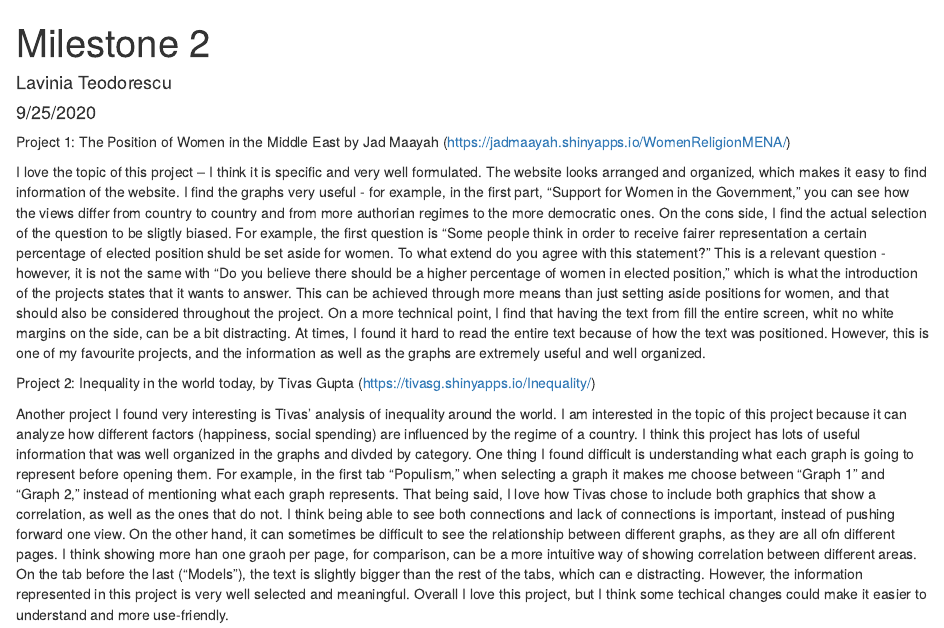
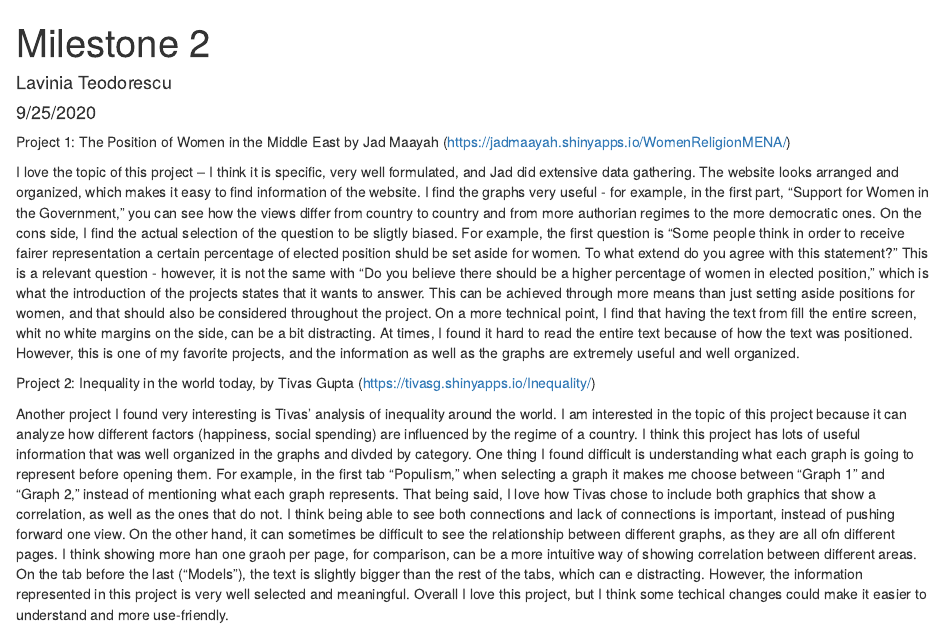
Before and after one commit to teodoresculavinia/Milestones, an R Markdown document (Milestone_2.Rmd): the page in a window 1100 px wide, from its top. The pictures show the output file Milestone_2.html that the author committed with the source, opened offline.

Commit message:
Milestone_2 Update 2

```diff
--- a/Milestone_2.Rmd
+++ b/Milestone_2.Rmd
@@ -11,7 +11,7 @@ knitr::opts_chunk$set(echo = TRUE)
 
 Project 1: The Position of Women in the Middle East by Jad Maayah (https://jadmaayah.shinyapps.io/WomenReligionMENA/)
 
-I love the topic of this project -- I think it is specific and very well formulated. The website looks arranged and organized, which makes it easy to find information of the website. I find the graphs very useful - for example, in the first part, "Support for Women in the Government," you can see how the views differ from country to country and from more authorian regimes to the more democratic ones. On the cons side, I find the actual selection of the question to be sligtly biased. For example, the first question is "Some people think in order to receive fairer representation a certain percentage of elected position shuld be set aside for women. To what extend do you agree with this statement?" This is a relevant question - however, it is not the same with "Do you believe there should be a higher percentage of women in elected position," which is what the introduction of the projects states that it wants to answer. This can be achieved through more means than just setting aside positions for women, and that should also be considered throughout the project. On a more technical point, I find that having the text from fill the entire screen, whit no white margins on the side, can be a bit distracting. At times, I found it hard to read the entire text because of how the text was positioned. However, this is one of my favourite projects, and the information as well as the graphs are extremely useful and well organized.
+I love the topic of this project -- I think it is specific, very well formulated, and Jad did extensive data gathering. The website looks arranged and organized, which makes it easy to find information of the website. I find the graphs very useful - for example, in the first part, "Support for Women in the Government," you can see how the views differ from country to country and from more authorian regimes to the more democratic ones. On the cons side, I find the actual selection of the question to be sligtly biased. For example, the first question is "Some people think in order to receive fairer representation a certain percentage of elected position shuld be set aside for women. To what extend do you agree with this statement?" This is a relevant question - however, it is not the same with "Do you believe there should be a higher percentage of women in elected position," which is what the introduction of the projects states that it wants to answer. This can be achieved through more means than just setting aside positions for women, and that should also be considered throughout the project. On a more technical point, I find that having the text from fill the entire screen, whit no white margins on the side, can be a bit distracting. At times, I found it hard to read the entire text because of how the text was positioned. However, this is one of my favorite projects, and the information as well as the graphs are extremely useful and well organized.
 
 
 
```
Also changed, not shown: Milestone_2.html.
